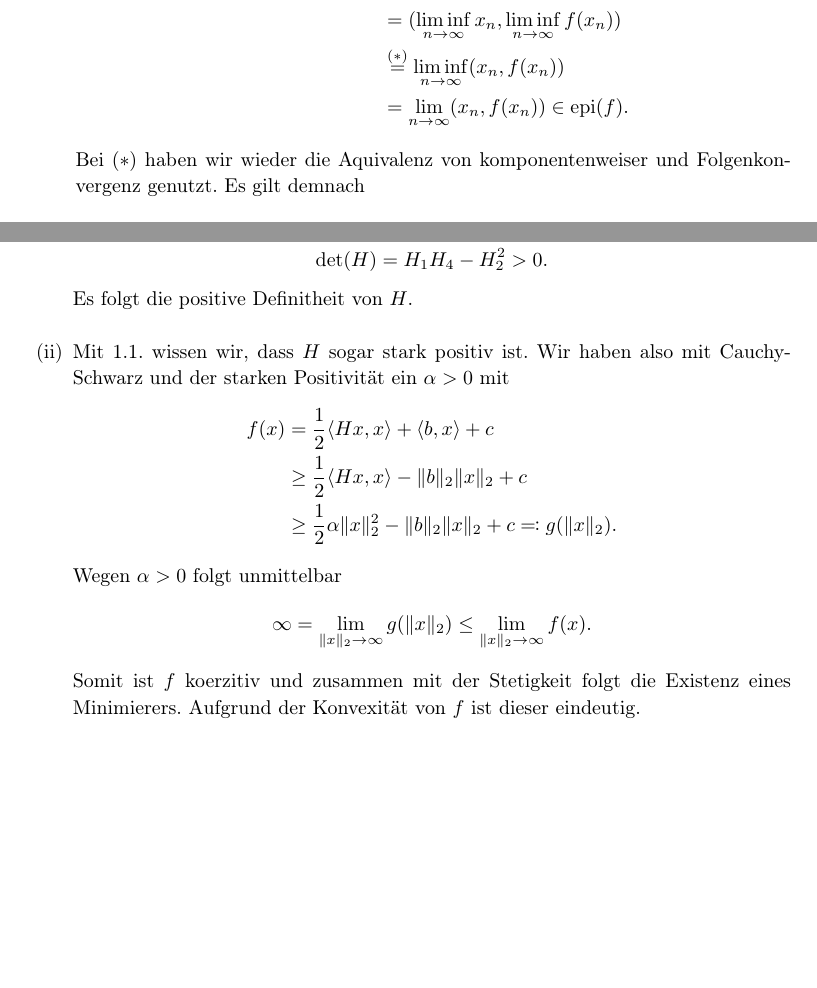
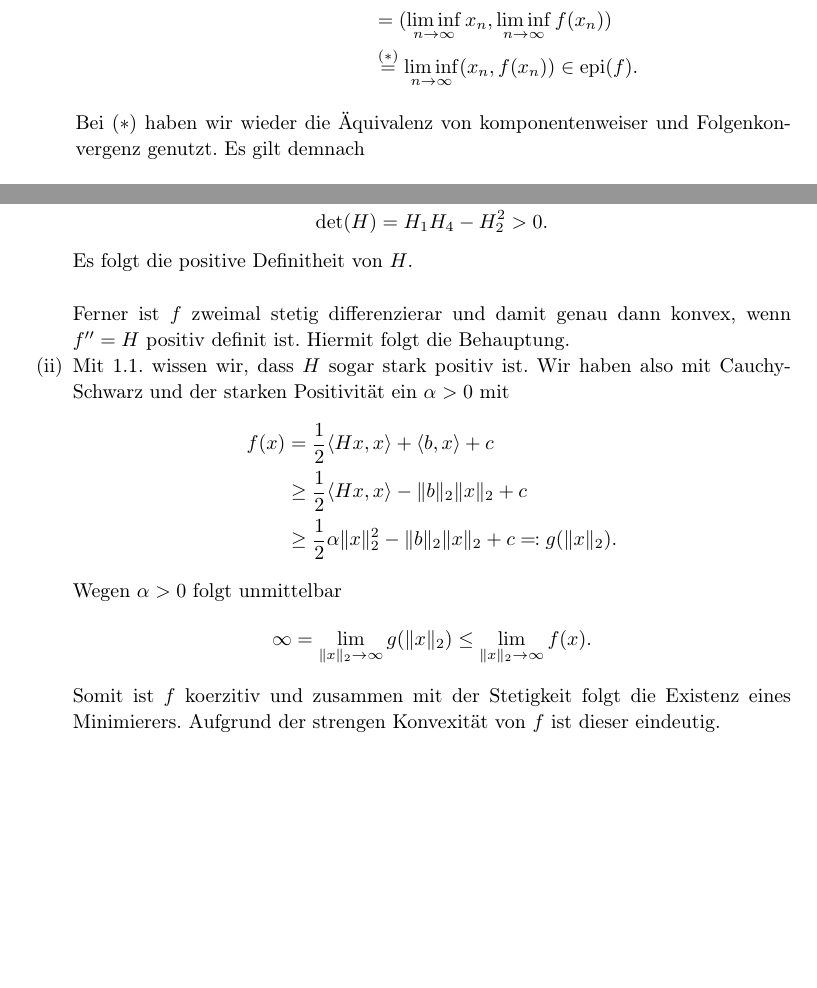
Before and after one commit to thlucke/NilO, a LaTeX document (ha1/hw.tex, which reads ha1/assign2.tex, ha1/assign4.tex): two parts of pages 5 and 7 of 7, joined at a grey line, cut so that both start at the same text, the shorter picture padded with empty space. Compiled offline with pdfLaTeX.

Commit message:
kleine Verbesserungen, siehe Email...

```diff
--- a/ha1/assign2.tex
+++ b/ha1/assign2.tex
@@ -75,10 +75,9 @@ Es sei $f\colon\Rn\to\Rn$ eine Funktion.
  \begin{align*}
  (x,\liminf_{n\to\infty}f(x_n)) &= (\lim_{n\to\infty}x_n, \liminf_{n\to\infty}f(x_n)) \\
 &= (\liminf_{n\to\infty} x_n, \liminf_{n\to\infty}f(x_n)) \\
-&\overset{(*)}{=} \liminf_{n\to\infty}(x_n, f(x_n)) \\
-&= \lim_{n\to\infty}(x_n, f(x_n)) \in \epi(f).
+&\overset{(*)}{=} \liminf_{n\to\infty}(x_n, f(x_n))\in \epi(f).
  \end{align*}
- Bei $(*)$ haben wir wieder die Aquivalenz von komponentenweiser und Folgenkonvergenz
+ Bei $(*)$ haben wir wieder die Äquivalenz von komponentenweiser und Folgenkonvergenz
  genutzt.
  Es gilt demnach
  \begin{displaymath}
--- a/ha1/assign4.tex
+++ b/ha1/assign4.tex
@@ -33,14 +33,16 @@ damit
 \[
 \det(H) = H_1 H_4 - H_2^2 > 0.
 \]
-Es folgt die positive Definitheit von $H$.\\
+Es folgt die positive Definitheit von $H$. \\ \\
+Ferner ist $f$ zweimal stetig differenzierar und damit genau dann konvex, wenn $f''=H$ positiv definit ist.
+Hiermit folgt die Behauptung.
 %Es gilt nach Vorlesung
 % \begin{displaymath}
 %  x^THx=\sum_{i=1}^m(x_1\xi_i+x_2)^2.
 % \end{displaymath}
 % Sei nun $x\in\R^2$ beliebig. Wegen $(x_1\xi_i+x_2)^2\geq0$ ist $x^THx\geq0$ und weil $\xi\mapsto x_1\xi+x_2$ nur eine Nullstelle besitzt, die $\xi_i$ aber
 % paarweise verschieden sind, gibt es ein $\xi_i$ mit $(x_1\xi_i+x_2)^2>0$. Somit ist $x^THx>0$ für jedes $x\in\R^2$ und $H$ also positiv definit.
- %Nun ist $f$ zweimal stetig differenzierar und damit genau dann konvex, wenn $f''=H$ positiv definit ist. Hiermit folgt die Behauptung.
+ %
  %\\
 
  \item Mit 1.1. wissen wir, dass $H$ sogar stark positiv ist. Wir haben also mit Cauchy-Schwarz und der starken Positivität
@@ -54,6 +56,6 @@ Es folgt die positive Definitheit von $H$.\\
  \begin{displaymath}
   \infty=\lim_{\Vert x\Vert_2\to\infty}g(\Vert x\Vert_2)\leq \lim_{\Vert x\Vert_2\to\infty} f(x).
  \end{displaymath}
- Somit ist $f$ koerzitiv und zusammen mit der Stetigkeit folgt die Existenz eines Minimierers. Aufgrund der Konvexität von $f$ ist dieser eindeutig.
+ Somit ist $f$ koerzitiv und zusammen mit der Stetigkeit folgt die Existenz eines Minimierers. Aufgrund der strengen Konvexität von $f$ ist dieser eindeutig.
 
 \end{compactenum}
```
Also changed, not shown: ha1/assign1.tex (+2 -2 lines), ha1/assign3.tex (+1 -1 lines), ha1/assign2.tex (4 more changed lines).
